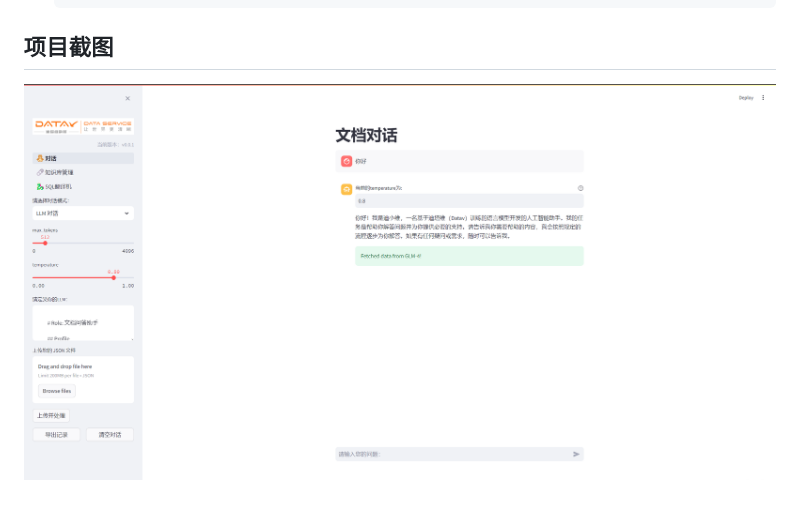
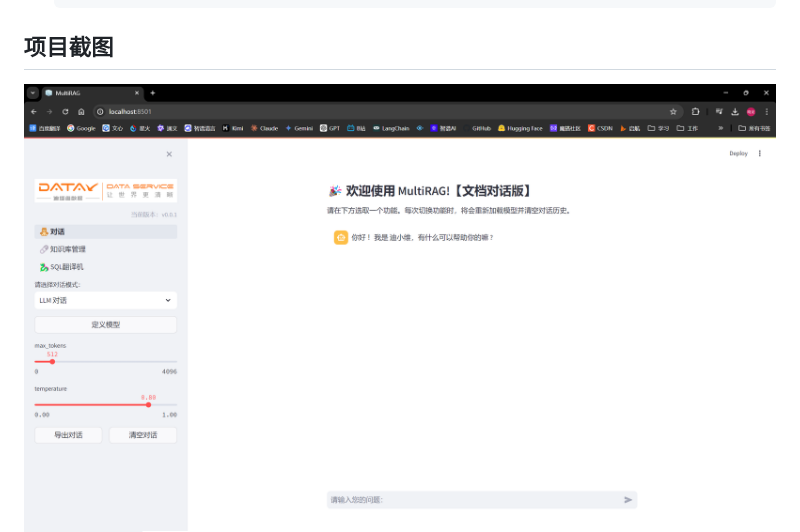
Before and after one commit to yuehong136/MultiRAG, a Markdown page: README.md, the part around the change. GitHub-like rendering; pictures changed too: assets/source/qa.jpg (added), assets/source/qa.png (deleted); blank space fills up the shorter version.

Commit message:
20240606-docs-完善readme

```diff
--- a/README.md
+++ b/README.md
@@ -53,7 +53,7 @@
 
 
 ## 项目截图
-![主页问答](./assets/source/qa.png)
+![主页问答](./assets/source/qa.jpg)
 ![知识库管理](./assets/source/kb_serve.png)
 ![SQL翻译](./assets/source/sql_translator.png)
 ## 功能展示
```
